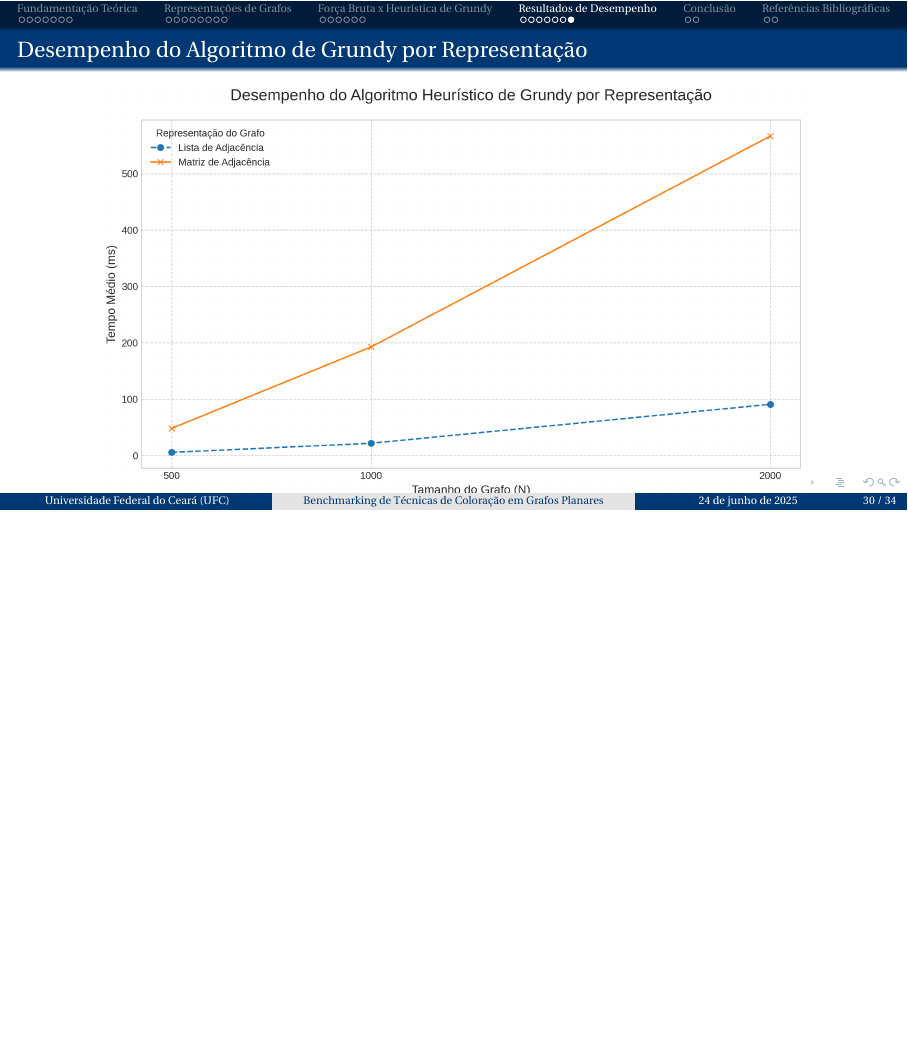
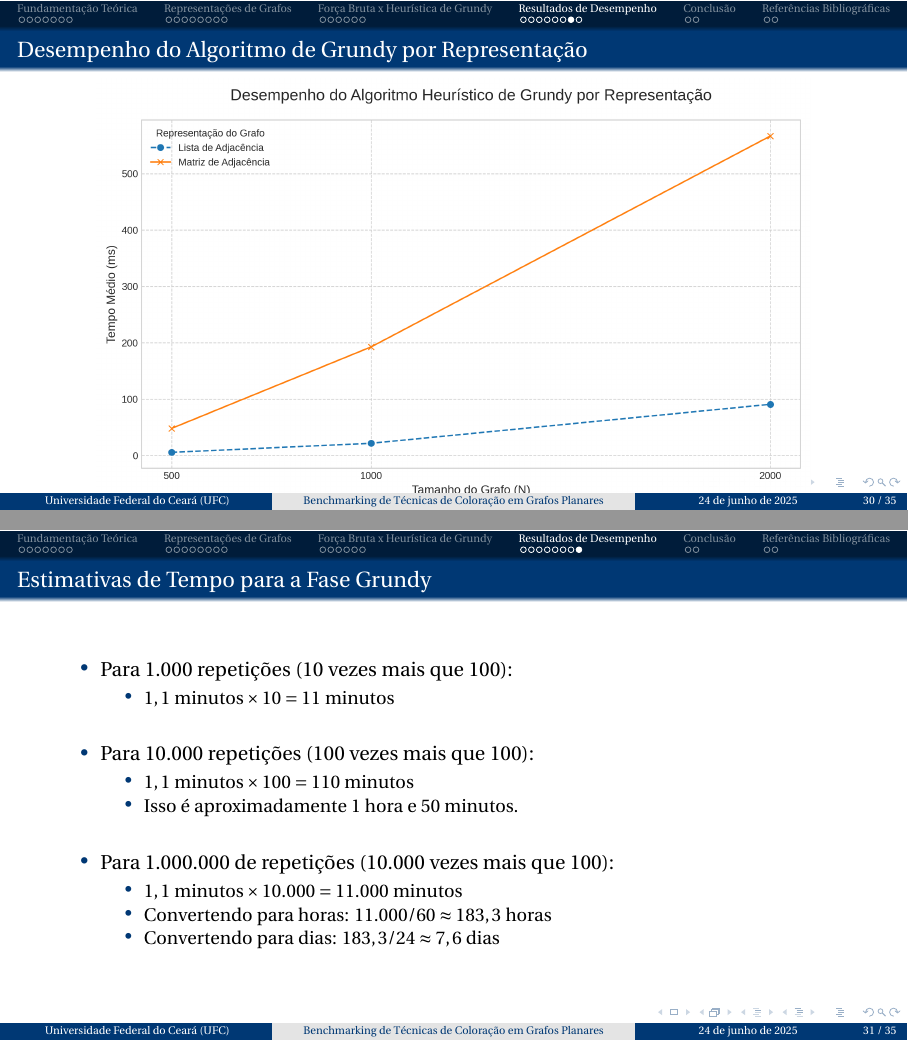
Before and after one commit to GabrielAlves263/planar-graph-coloring, LaTeX slides (presentation/slide.tex, which reads presentation/topics/4-resultados.tex): page 53 of 57 before the commit and pages 53 and 54 of 58 after it, the two joined at a grey line, the shorter picture padded with empty space. Compiled offline with pdfLaTeX.

Commit message:
Add estimates for Grundy phase execution time in performance results

```diff
--- a/presentation/topics/4-resultados.tex
+++ b/presentation/topics/4-resultados.tex
@@ -72,3 +72,29 @@
     \centering
     \includegraphics[width=0.9\textwidth]{figures/grundy_comparativo.png}
 \end{frame}
+
+\begin{frame}{Estimativas de Tempo para a Fase Grundy}
+    \begin{itemize}
+        \item Para 1.000 repetições (10 vezes mais que 100):
+        \begin{itemize}
+            \item $1,1 \text{ minutos} \times 10 = 11 \text{ minutos}$
+        \end{itemize}
+
+        \vspace{0.4cm}
+
+        \item Para 10.000 repetições (100 vezes mais que 100):
+        \begin{itemize}
+            \item $1,1 \text{ minutos} \times 100 = 110 \text{ minutos}$
+            \item Isso é aproximadamente 1 hora e 50 minutos.
+        \end{itemize}
+
+        \vspace{0.4cm}
+
+        \item Para 1.000.000 de repetições (10.000 vezes mais que 100):
+        \begin{itemize}
+            \item $1,1 \text{ minutos} \times 10.000 = 11.000 \text{ minutos}$
+            \item Convertendo para horas: $11.000 / 60 \approx 183,3 \text{ horas}$
+            \item Convertendo para dias: $183,3 / 24 \approx 7,6 \text{ dias}$
+        \end{itemize}
+    \end{itemize}
+\end{frame}
```
Also changed, not shown: presentation/slide.pdf.
